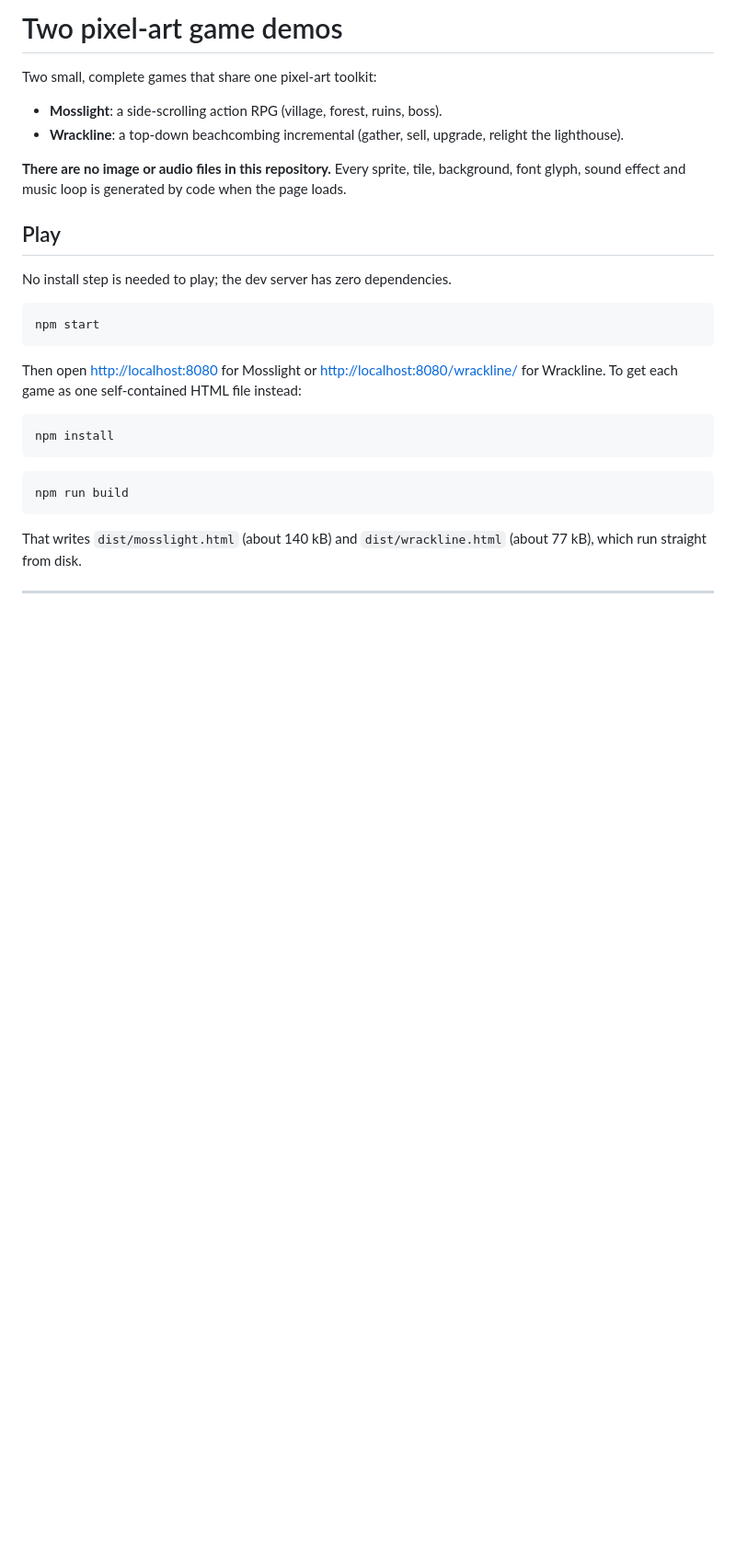
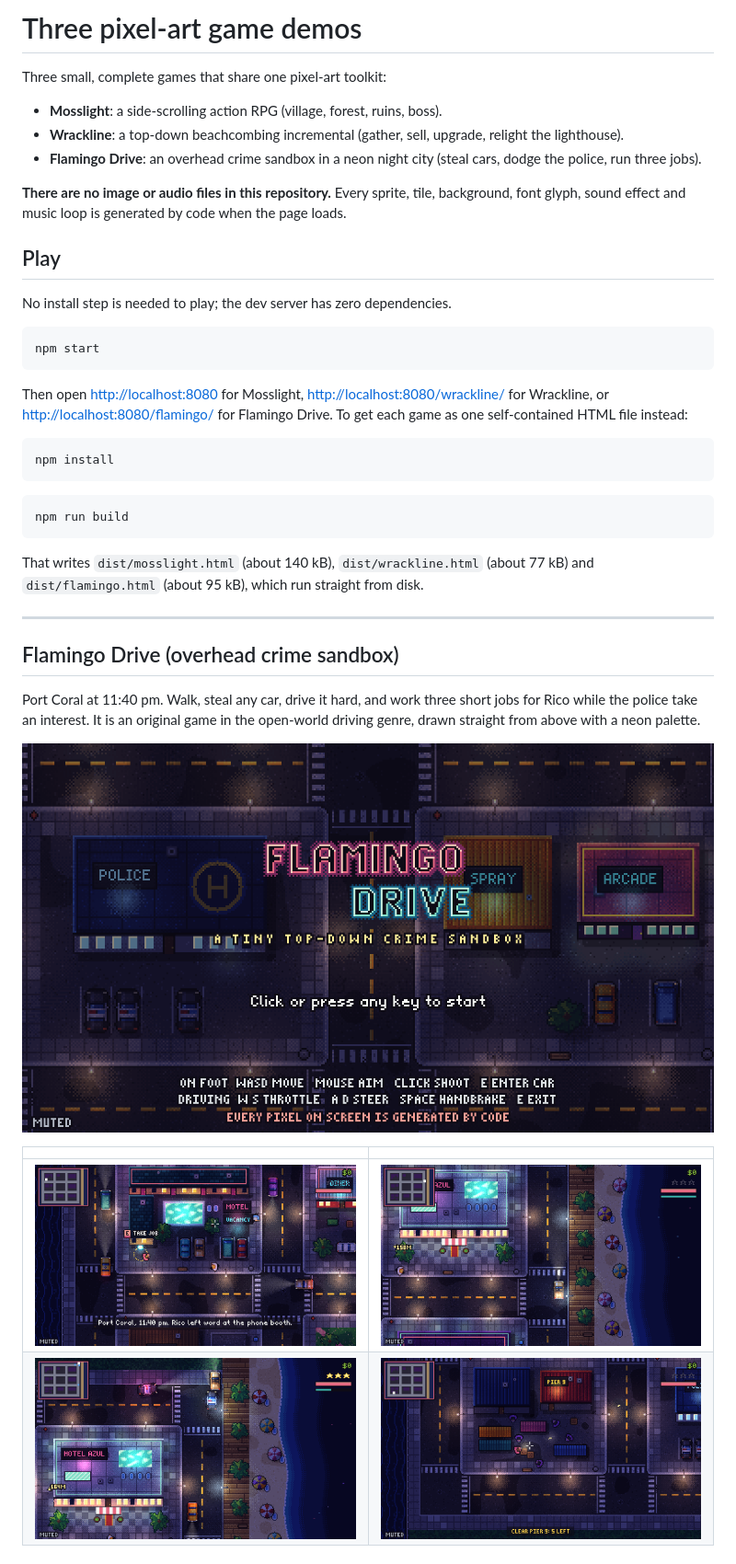
Before and after one commit to justmarvinai/SidescrollerDemo-lol, a Markdown page: README.md, the part around one of its changes. Shown at 92% size. Rendered like a GitHub page; pictures changed too: docs/flamingo-chase.png (added), docs/flamingo-docks.png (added), docs/flamingo-drive.png (added); blank space fills up the shorter version.

````diff
--- a/README.md
+++ b/README.md
@@ -1,9 +1,10 @@
-# Two pixel-art game demos
+# Three pixel-art game demos
 
-Two small, complete games that share one pixel-art toolkit:
+Three small, complete games that share one pixel-art toolkit:
 
 - **Mosslight**: a side-scrolling action RPG (village, forest, ruins, boss).
 - **Wrackline**: a top-down beachcombing incremental (gather, sell, upgrade, relight the lighthouse).
+- **Flamingo Drive**: an overhead crime sandbox in a neon night city (steal cars, dodge the police, run three jobs).
 
 **There are no image or audio files in this repository.** Every sprite, tile, background,
 font glyph, sound effect and music loop is generated by code when the page loads.
@@ -16,8 +17,8 @@ No install step is needed to play; the dev server has zero dependencies.
 npm start
 ```
 
-Then open <http://localhost:8080> for Mosslight or <http://localhost:8080/wrackline/> for Wrackline.
-To get each game as one self-contained HTML file instead:
+Then open <http://localhost:8080> for Mosslight, <http://localhost:8080/wrackline/> for Wrackline,
+or <http://localhost:8080/flamingo/> for Flamingo Drive. To get each game as one self-contained HTML file instead:
 
 ```bash
 npm install
@@ -27,4 +28,21 @@ npm install
 npm run build
 ```
 
-That writes `dist/mosslight.html` (about 140 kB) and `dist/wrackline.html` (about 77 kB), which run straight from disk.
+That writes `dist/mosslight.html` (about 140 kB), `dist/wrackline.html` (about 77 kB) and
+`dist/flamingo.html` (about 95 kB), which run straight from disk.
+
+---
+
+## Flamingo Drive (overhead crime sandbox)
+
+Port Coral at 11:40 pm. Walk, steal any car, drive it hard, and work three short jobs for Rico
+while the police take an interest. It is an original game in the open-world driving genre,
+drawn straight from above with a neon palette.
+
+![Flamingo Drive title screen](docs/flamingo-title.png)
+
+| | |
+|---|---|
+| ![The motel and the phone booth](docs/flamingo-motel.png) | ![Cruising the seafront](docs/flamingo-drive.png) |
+| ![Boxed in by patrol cars](docs/flamingo-chase.png) | ![Pier 9](docs/flamingo-docks.png) |
+
````
Also changed, not shown: other parts of README.md (+35 -1 lines), docs/flamingo-sprites.png (added), 12 other files.
